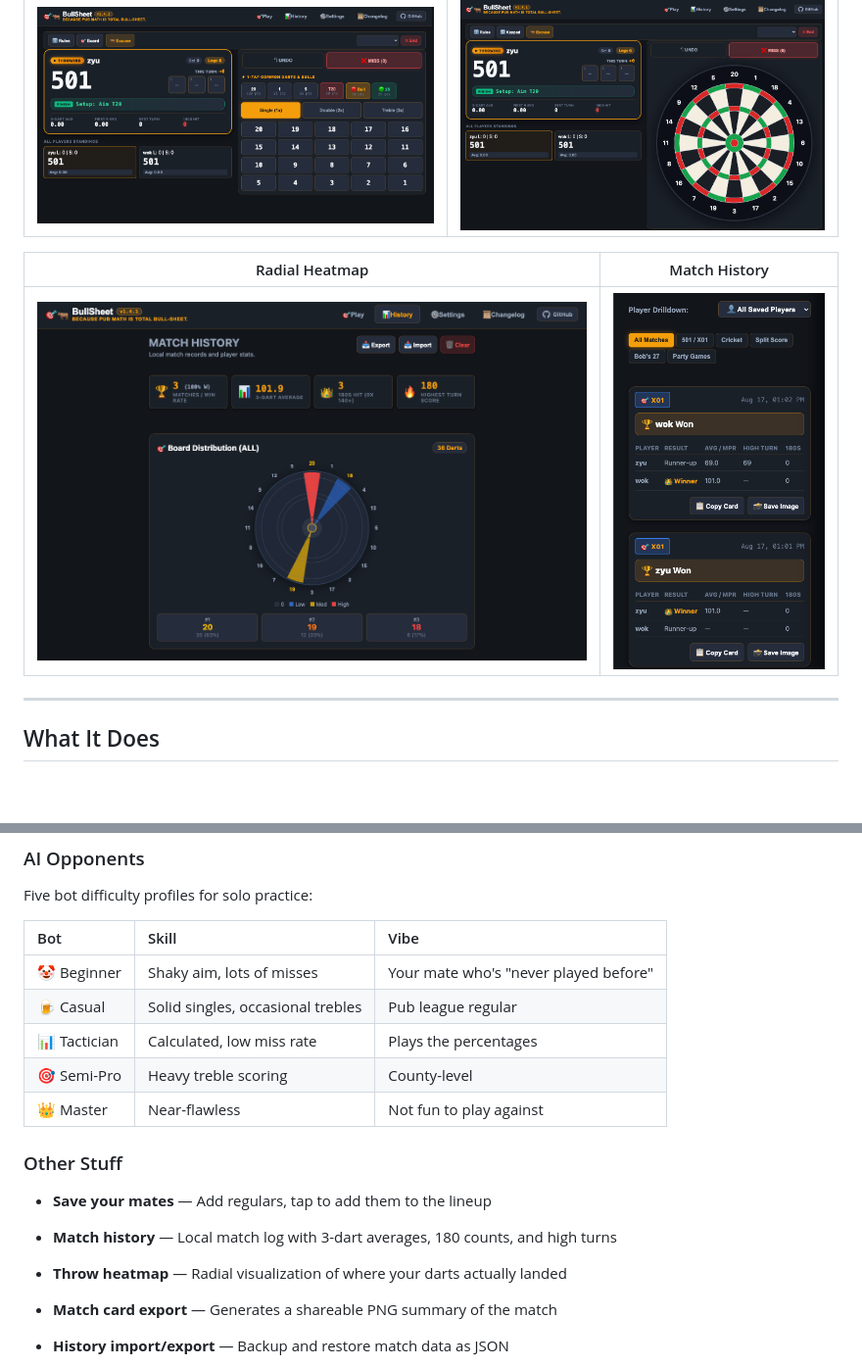
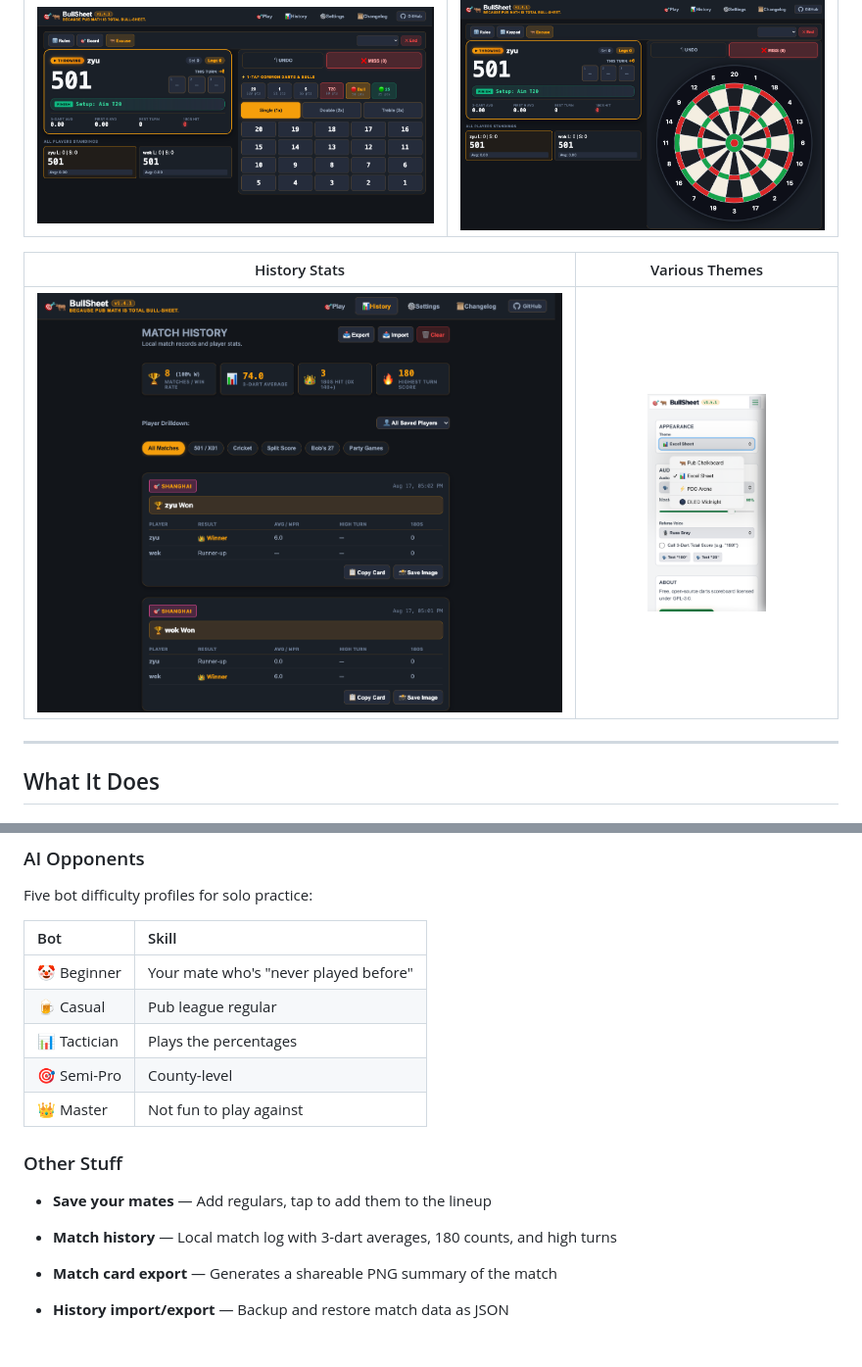
Before and after one commit to ziyuonmain/bull-sheet, a Markdown page: README.md, 2 parts joined by grey strips. Shown: that part at 98% size. GitHub-like rendering; pictures changed too: assets/screenshots/landscape/history_top.png, assets/screenshots/portrait/settings_excel.png (added); blank space fills up the shorter version.

Commit message:
refactor(stats): remove radial heatmap in favor of streamlined match summary and lifetime stats

```diff
--- a/README.md
+++ b/README.md
@@ -22,9 +22,9 @@ Designed to run on a phone or tablet at the oche. Or honestly, a laptop on the k
 | :---: | :---: |
 | <img src="assets/screenshots/landscape/x01_keypad.png" alt="BullSheet Pro Speed Keypad" width="100%" /> | <img src="assets/screenshots/landscape/x01_dartsboard.png" alt="Interactive SVG Dartboard" width="100%" /> |
 
-| Radial Heatmap | Match History |
+| History Stats | Various Themes |
 | :---: | :---: |
-| <img src="assets/screenshots/landscape/history_top.png" alt="Lifetime Stats & Heatmap" width="100%" /> | <img src="assets/screenshots/landscape/home.png" alt="Match Setup and Game Modes" width="100%" /> |
+| <img src="assets/screenshots/landscape/history_top.png" alt="Lifetime Stats & Match Log" width="100%" /> | <img src="assets/screenshots/portrait/settings_excel.png" alt="Match Setup and Game Modes" width="50%" /> |
 
 ---
 
@@ -62,19 +62,17 @@ Volume control and mute toggle in settings.
 ### AI Opponents
 Five bot difficulty profiles for solo practice:
 
-| Bot | Skill | Vibe |
-| :--- | :--- | :--- |
-| 🤡 Beginner | Shaky aim, lots of misses | Your mate who's "never played before" |
-| 🍺 Casual | Solid singles, occasional trebles | Pub league regular |
-| 📊 Tactician | Calculated, low miss rate | Plays the percentages |
-| 🎯 Semi-Pro | Heavy treble scoring | County-level |
-| 👑 Master | Near-flawless | Not fun to play against |
-
+| Bot | Skill |
+| :--- | :--- |
+| 🤡 Beginner | Your mate who's "never played before" |
+| 🍺 Casual | Pub league regular |
+| 📊 Tactician | Plays the percentages |
+| 🎯 Semi-Pro | County-level |
+| 👑 Master | Not fun to play against |
 ### Other Stuff
 
 - **Save your mates** — Add regulars, tap to add them to the lineup
 - **Match history** — Local match log with 3-dart averages, 180 counts, and high turns
-- **Throw heatmap** — Radial visualization of where your darts actually landed
 - **Match card export** — Generates a shareable PNG summary of the match
 - **History import/export** — Backup and restore match data as JSON
 - **Rules reference** — Built-in rules popup for each game mode
```
Also changed, not shown: CONTRIBUTING.md (+1 -1 lines), assets/screenshots/portrait/history_top.png, 2 other files.
